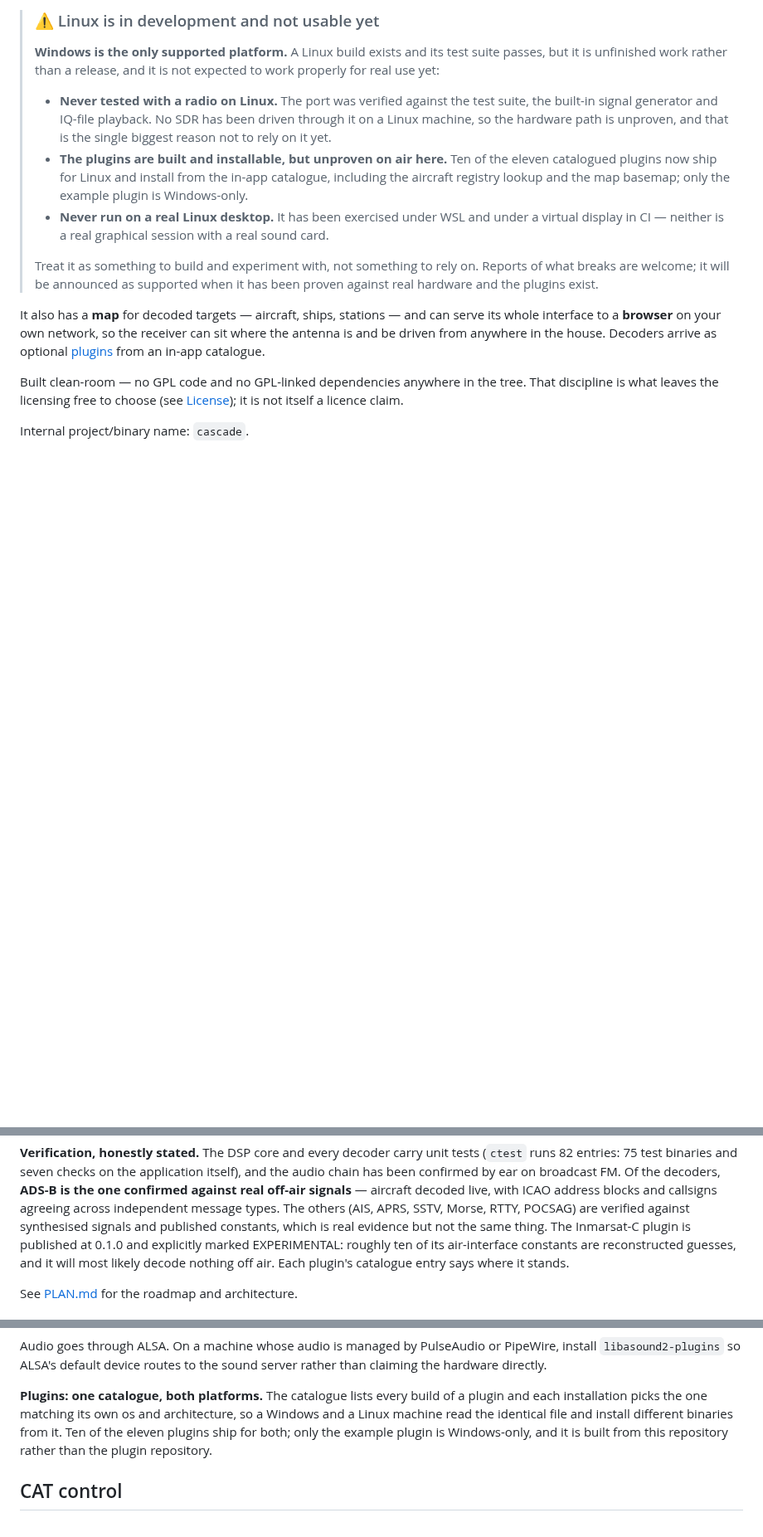
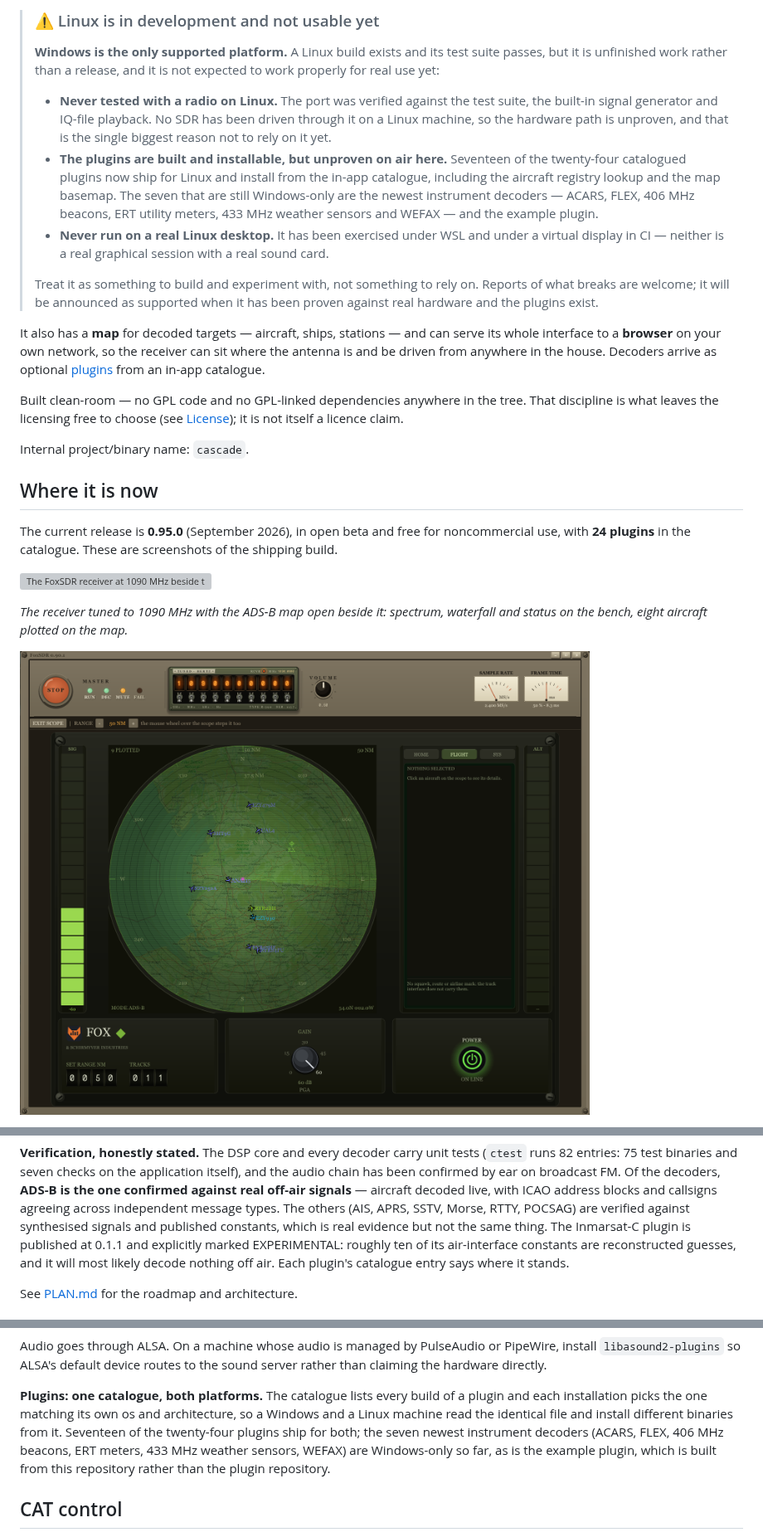
Before and after one commit to wonderingStars/foxsdr, a Markdown page: README.md, 3 parts joined by grey strips. Shown at 83% size. Rendered like a GitHub page; pictures changed too: docs/screenshots/radar-scope.png (added); blank space fills up the shorter version; grey boxes are pictures that could not be loaded.

Commit message:
README: bring the front page up to 0.95.0 and add three screenshots of the shipping build
What changed
- New "Where it is now" section directly under the introduction: the current
  release (0.95.0, September 2026, open beta, free for noncommercial use), the
  size of the plugin catalogue (24), and three screenshots of the shipping
  build with alt text and captions:
    docs/screenshots/receiver-and-adsb-map.png  - the bench at 1090 MHz with
                                                  the ADS-B map beside it
    docs/screenshots/radar-scope.png            - the full-window radar scope
    docs/screenshots/instrument-windows.png     - ACARS printer, 406 MHz
                                                  beacon, tone alert and VOR
                                                  course indicator windows
- The Linux notice at the top and the "one catalogue, both platforms" paragraph
  in the Linux build section both still said "ten of the eleven plugins" ship
  for Linux with only the example plugin Windows-only. The public catalogue
  today lists 24 plugins, 17 of which carry Linux builds; the seven without are
  the newest instrument decoders (ACARS, FLEX, 406 MHz beacons, ERT meters,
  433 MHz weather sensors, WEFAX) and the example plugin. Both passages now
  say so.
- The Inmarsat-C plugin is referred to at its published version, 0.1.1, not
  0.1.0.

Why
The README had no picture of the application at all, and its plugin counts
were from the eleven-plugin era. An article about FoxSDR that went out this
week repeated several out-of-date claims, and the repository front page is
where a reader goes to check them, so it needs to describe the build people
are actually downloading.

Impact
Documentation and images only. No source, build or test files are touched;
the application's behaviour and version are unchanged. The three PNGs add
about 5 MB to the repository.

```diff
--- a/README.md
+++ b/README.md
@@ -18,10 +18,12 @@ other radio SoapySDR can reach.
 >   test suite, the built-in signal generator and IQ-file playback. No SDR has
 >   been driven through it on a Linux machine, so the hardware path is unproven,
 >   and that is the single biggest reason not to rely on it yet.
-> - **The plugins are built and installable, but unproven on air here.** Ten of
->   the eleven catalogued plugins now ship for Linux and install from the in-app
->   catalogue, including the aircraft registry lookup and the map basemap; only
->   the example plugin is Windows-only.
+> - **The plugins are built and installable, but unproven on air here.**
+>   Seventeen of the twenty-four catalogued plugins now ship for Linux and
+>   install from the in-app catalogue, including the aircraft registry lookup
+>   and the map basemap. The seven that are still Windows-only are the newest
+>   instrument decoders — ACARS, FLEX, 406 MHz beacons, ERT utility meters,
+>   433 MHz weather sensors and WEFAX — and the example plugin.
 > - **Never run on a real Linux desktop.** It has been exercised under WSL and
 >   under a virtual display in CI — neither is a real graphical session with a
 >   real sound card.
@@ -40,3 +42,17 @@ tree. That discipline is what leaves the licensing free to choose (see
 [License](#license)); it is not itself a licence claim.
 
 Internal project/binary name: `cascade`.
+
+## Where it is now
+
+The current release is **0.95.0** (September 2026), in open beta and free for
+noncommercial use, with **24 plugins** in the catalogue. These are screenshots
+of the shipping build.
+
+![The FoxSDR receiver at 1090 MHz beside the ADS-B map: the FUNCTION SELECT rail, spectrum and waterfall, the status column, and eight aircraft plotted over the north of England.](docs/screenshots/receiver-and-adsb-map.png)
+
+*The receiver tuned to 1090 MHz with the ADS-B map open beside it: spectrum,
+waterfall and status on the bench, eight aircraft plotted on the map.*
+
+![The radar scope: a 50 NM plan-position display centred on the receiver with nine ADS-B tracks, the signal and altitude ladders either side, and the range, gain and power panels below.](docs/screenshots/radar-scope.png)
+
@@ -164,7 +188,7 @@ off-air signals** — aircraft decoded live, with ICAO address blocks and
 callsigns agreeing across independent message types. The others (AIS, APRS,
 SSTV, Morse, RTTY, POCSAG) are verified against synthesised signals and
 published constants, which is real evidence but not the same thing. The
-Inmarsat-C plugin is published at 0.1.0 and explicitly marked EXPERIMENTAL:
+Inmarsat-C plugin is published at 0.1.1 and explicitly marked EXPERIMENTAL:
 roughly ten of its air-interface constants are reconstructed guesses, and it
 will most likely decode nothing off air. Each plugin's catalogue entry says
 where it stands.
@@ -807,9 +831,11 @@ sound server rather than claiming the hardware directly.
 **Plugins: one catalogue, both platforms.** The catalogue lists every build of
 a plugin and each installation picks the one matching its own os and
 architecture, so a Windows and a Linux machine read the identical file and
-install different binaries from it. Ten of the eleven plugins ship for both;
-only the example plugin is Windows-only, and it is built from this repository
-rather than the plugin repository.
+install different binaries from it. Seventeen of the twenty-four plugins ship
+for both; the seven newest instrument decoders (ACARS, FLEX, 406 MHz beacons,
+ERT meters, 433 MHz weather sensors, WEFAX) are Windows-only so far, as is the
+example plugin, which is built from this repository rather than the plugin
+repository.
 
 ## CAT control
 
```
Also changed, not shown: other parts of README.md (+8 -0 lines), docs/screenshots/instrument-windows.png (added), 1 other file.
